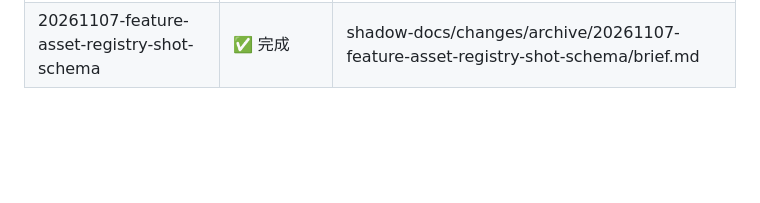
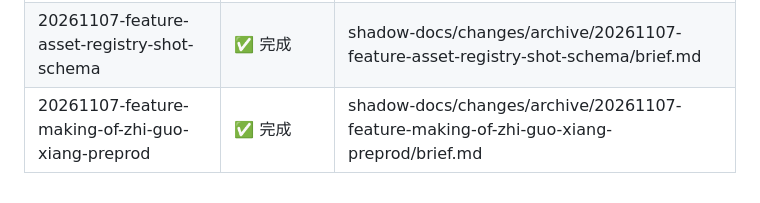
Before and after one commit to stack-wuh/wuh.site.video, a Markdown page: shadow-docs/INDEX.md, the part around the change. Rendered like a GitHub page; blank space fills up the shorter version.

Commit message:
docs(shadow): 归档 20261107-feature-making-of-zhi-guo-xiang-preprod——PR #55 已合入 main，brief 移入 archive 并重建 INDEX

```diff
--- a/shadow-docs/INDEX.md
+++ b/shadow-docs/INDEX.md
@@ -30,3 +30,4 @@
 | 20261101-fix-wuh-site-intro-v2-r4 | published | shadow-docs/changes/20261101-fix-wuh-site-intro-v2-r4/brief.md |
 | 20261101-refactor-film-kit | ✅ 完成 | shadow-docs/changes/archive/20261101-refactor-film-kit/brief.md |
 | 20261107-feature-asset-registry-shot-schema | ✅ 完成 | shadow-docs/changes/archive/20261107-feature-asset-registry-shot-schema/brief.md |
+| 20261107-feature-making-of-zhi-guo-xiang-preprod | ✅ 完成 | shadow-docs/changes/archive/20261107-feature-making-of-zhi-guo-xiang-preprod/brief.md |
```
Also changed, not shown: 2 other files.
